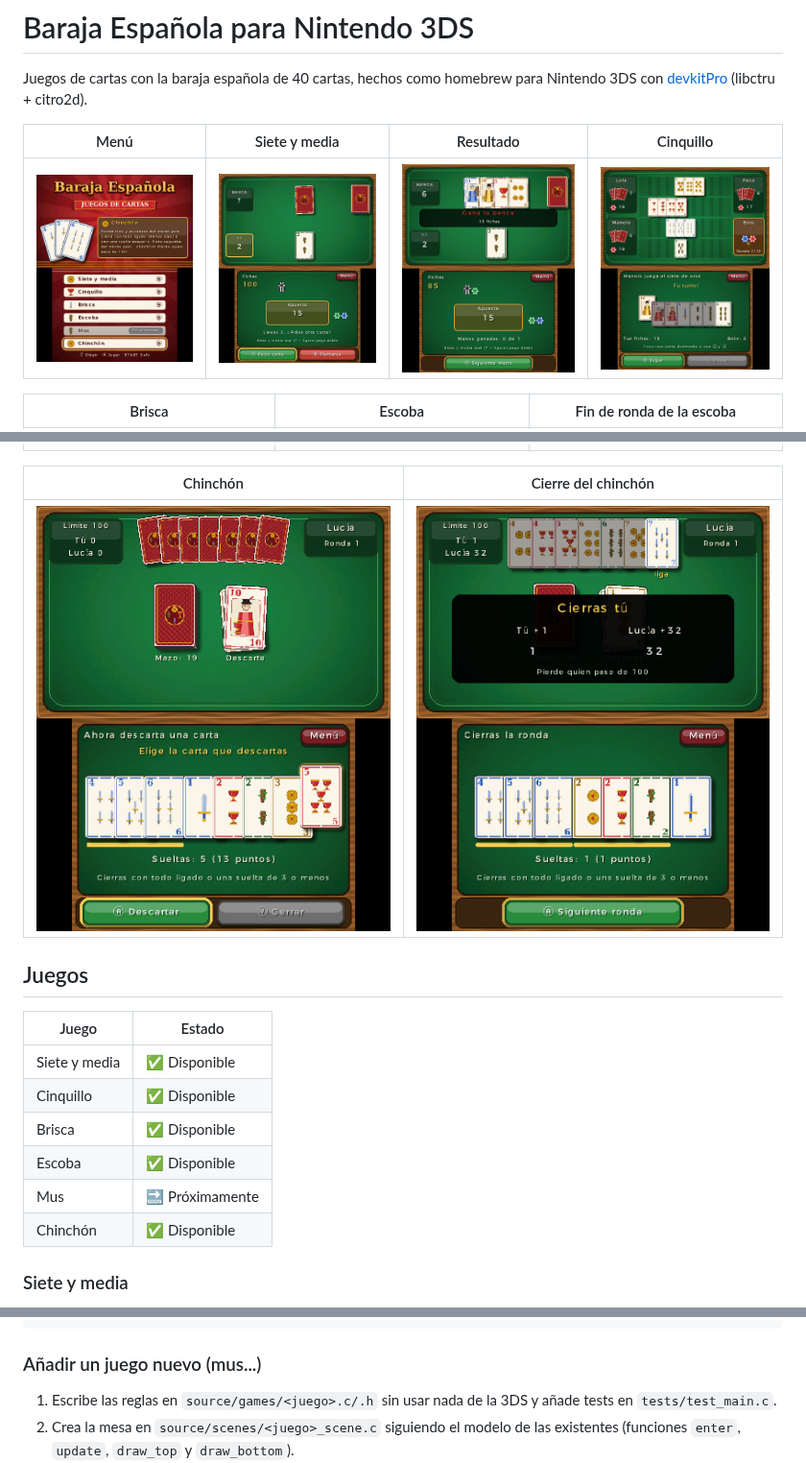
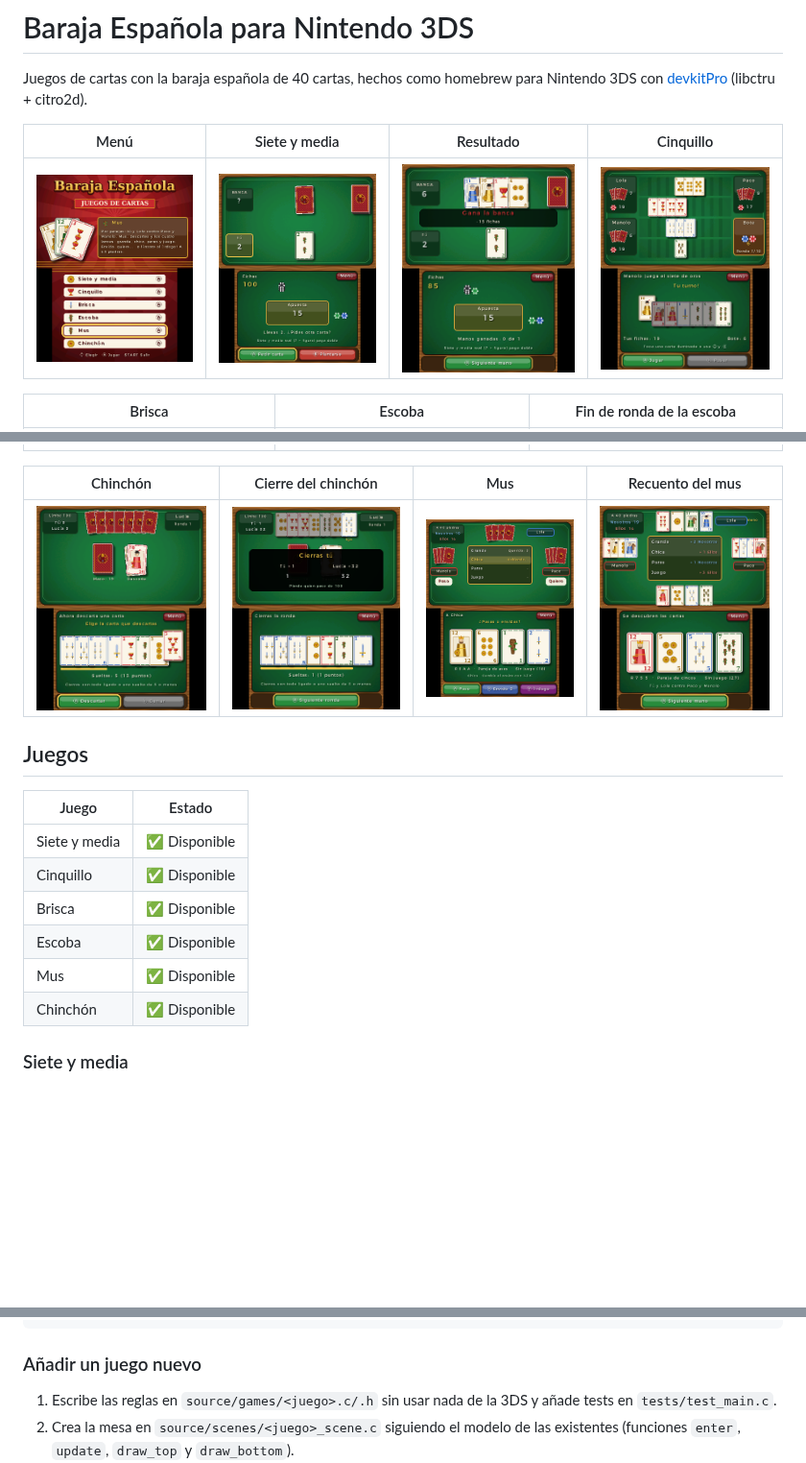
Before and after one commit to davicilio/juegosdecartas3ds, a Markdown page: README.md, 3 parts joined by grey strips. Shown at 96% size. GitHub-like rendering; pictures changed too: docs/menu.png, docs/mus.png (added), docs/mus_fin.png (added); blank space fills up the shorter version.

````diff
--- a/README.md
+++ b/README.md
@@ -11,9 +11,9 @@ para Nintendo 3DS con [devkitPro](https://devkitpro.org) (libctru + citro2d).
 |:---:|:---:|:---:|
 | ![Brisca](docs/brisca.png) | ![Escoba](docs/escoba.png) | ![Marcador](docs/escoba_fin.png) |
 
-| Chinchón | Cierre del chinchón |
-|:---:|:---:|
-| ![Chinchón](docs/chinchon.png) | ![Cierre](docs/chinchon_fin.png) |
+| Chinchón | Cierre del chinchón | Mus | Recuento del mus |
+|:---:|:---:|:---:|:---:|
+| ![Chinchón](docs/chinchon.png) | ![Cierre](docs/chinchon_fin.png) | ![Mus](docs/mus.png) | ![Recuento](docs/mus_fin.png) |
 
 ## Juegos
 
@@ -23,7 +23,7 @@ para Nintendo 3DS con [devkitPro](https://devkitpro.org) (libctru + citro2d).
 | Cinquillo | ✅ Disponible |
 | Brisca | ✅ Disponible |
 | Escoba | ✅ Disponible |
-| Mus | 🔜 Próximamente |
+| Mus | ✅ Disponible |
 | Chinchón | ✅ Disponible |
 
 ### Siete y media
@@ -175,7 +196,7 @@ tests/       Tests de la lógica
 tools/       Generadores de gráficos y sonidos
 ```
 
-### Añadir un juego nuevo (mus...)
+### Añadir un juego nuevo
 
 1. Escribe las reglas en `source/games/<juego>.c/.h` sin usar nada de la 3DS y
    añade tests en `tests/test_main.c`.
````
Also changed, not shown: other parts of README.md (+25 -4 lines), 8 other files.
